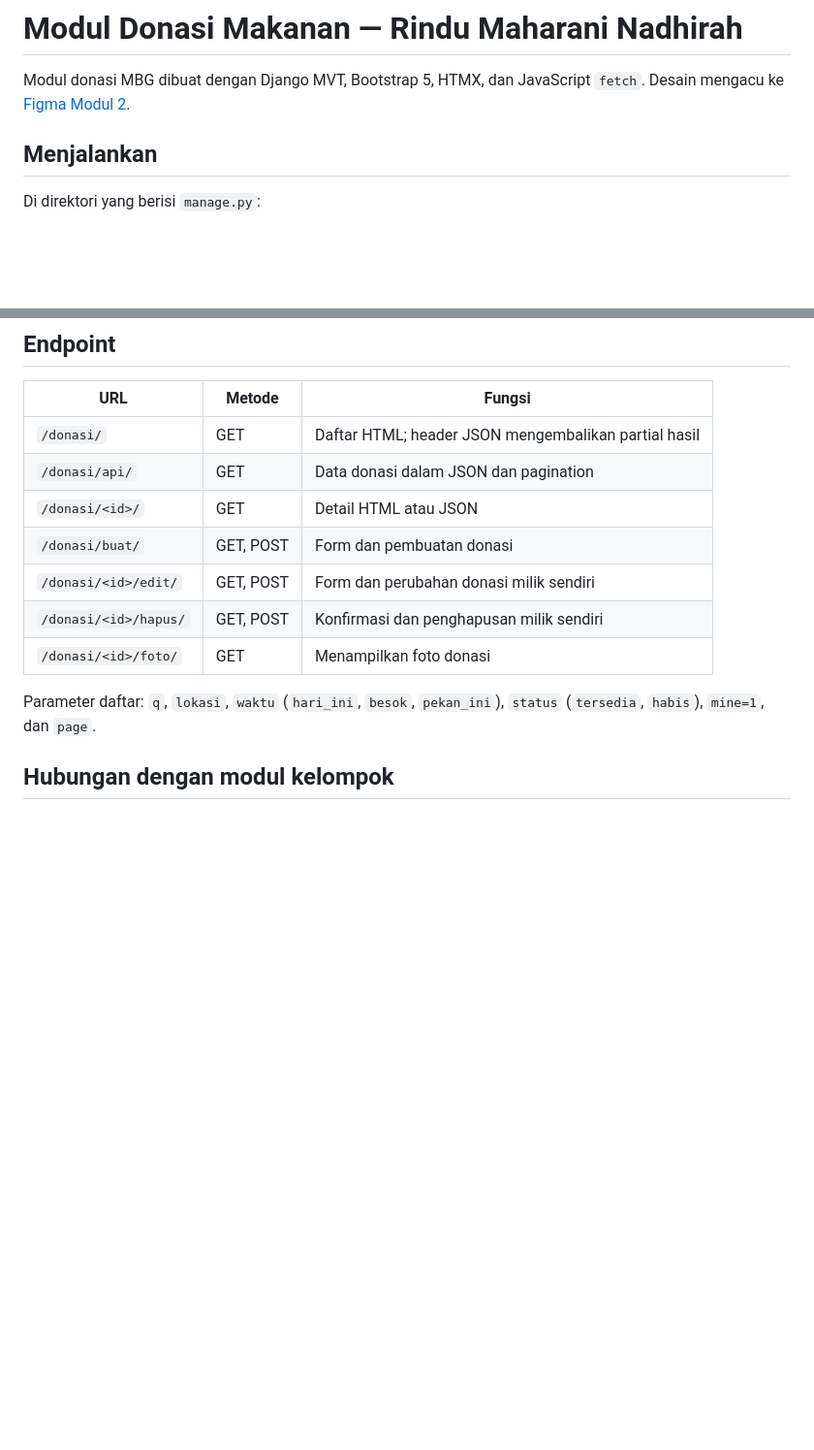
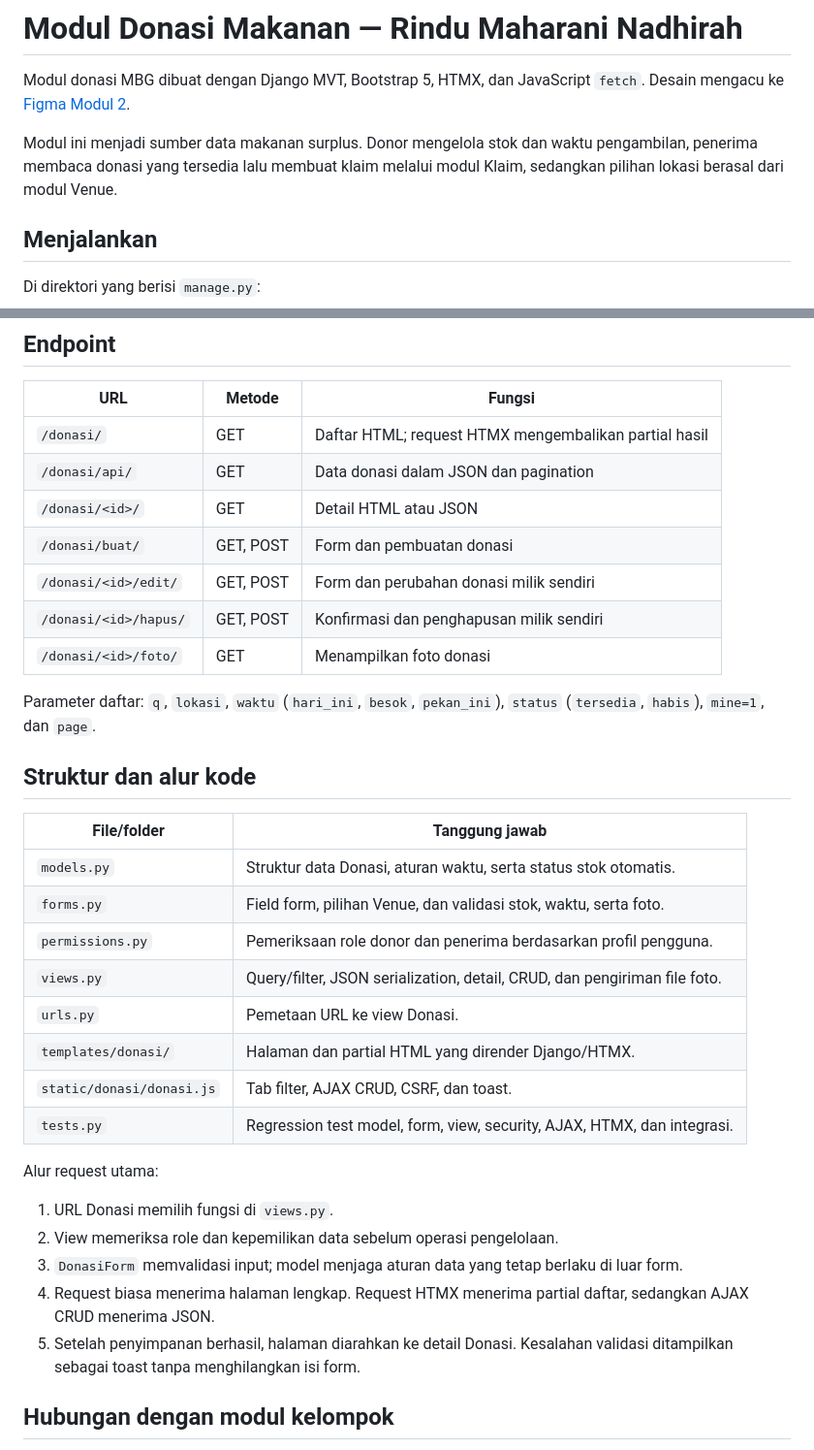
Before and after one commit to Kelompok-7-PBP-D-2026/Proyek-Tengah-Semester, a Markdown page: donasi/README.md, 2 parts joined by grey strips. Shown at 97% size. Drawn GitHub-style; blank space fills up the shorter version.

```diff
--- a/donasi/README.md
+++ b/donasi/README.md
@@ -2,6 +2,10 @@
 
 Modul donasi MBG dibuat dengan Django MVT, Bootstrap 5, HTMX, dan JavaScript `fetch`.
 Desain mengacu ke [Figma Modul 2](https://www.figma.com/design/MT2ZypZ7HGnSp8RB2AaWKt/Untitled?node-id=94-90).
+
+Modul ini menjadi sumber data makanan surplus. Donor mengelola stok dan waktu
+pengambilan, penerima membaca donasi yang tersedia lalu membuat klaim melalui modul
+Klaim, sedangkan pilihan lokasi berasal dari modul Venue.
 
 ## Menjalankan
 
@@ -56,7 +60,7 @@ mengubah konfigurasi timezone milik seluruh proyek.
 
 | URL | Metode | Fungsi |
 | --- | --- | --- |
-| `/donasi/` | GET | Daftar HTML; header JSON mengembalikan partial hasil |
+| `/donasi/` | GET | Daftar HTML; request HTMX mengembalikan partial hasil |
 | `/donasi/api/` | GET | Data donasi dalam JSON dan pagination |
 | `/donasi/<id>/` | GET | Detail HTML atau JSON |
 | `/donasi/buat/` | GET, POST | Form dan pembuatan donasi |
@@ -66,6 +70,30 @@ mengubah konfigurasi timezone milik seluruh proyek.
 
 Parameter daftar: `q`, `lokasi`, `waktu` (`hari_ini`, `besok`, `pekan_ini`),
 `status` (`tersedia`, `habis`), `mine=1`, dan `page`.
+
+## Struktur dan alur kode
+
+| File/folder | Tanggung jawab |
+| --- | --- |
+| `models.py` | Struktur data Donasi, aturan waktu, serta status stok otomatis. |
+| `forms.py` | Field form, pilihan Venue, dan validasi stok, waktu, serta foto. |
+| `permissions.py` | Pemeriksaan role donor dan penerima berdasarkan profil pengguna. |
+| `views.py` | Query/filter, JSON serialization, detail, CRUD, dan pengiriman file foto. |
+| `urls.py` | Pemetaan URL ke view Donasi. |
+| `templates/donasi/` | Halaman dan partial HTML yang dirender Django/HTMX. |
+| `static/donasi/donasi.js` | Tab filter, AJAX CRUD, CSRF, dan toast. |
+| `tests.py` | Regression test model, form, view, security, AJAX, HTMX, dan integrasi. |
+
+Alur request utama:
+
+1. URL Donasi memilih fungsi di `views.py`.
+2. View memeriksa role dan kepemilikan data sebelum operasi pengelolaan.
+3. `DonasiForm` memvalidasi input; model menjaga aturan data yang tetap berlaku di
+   luar form.
+4. Request biasa menerima halaman lengkap. Request HTMX menerima partial daftar,
+   sedangkan AJAX CRUD menerima JSON.
+5. Setelah penyimpanan berhasil, halaman diarahkan ke detail Donasi. Kesalahan
+   validasi ditampilkan sebagai toast tanpa menghilangkan isi form.
 
 ## Hubungan dengan modul kelompok
 
```
Also changed, not shown: other parts of donasi/README.md (+58 -1 lines).
